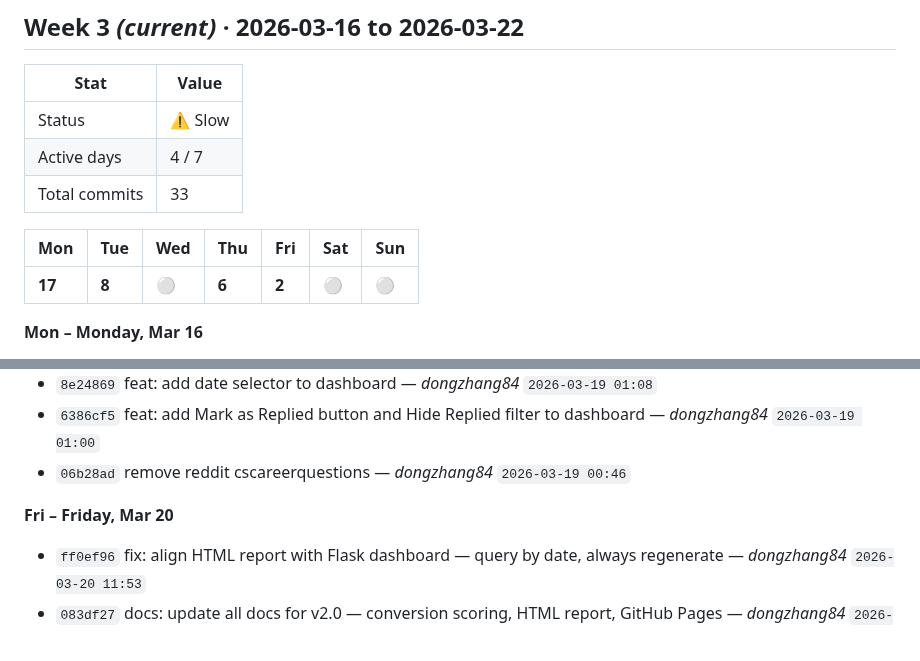
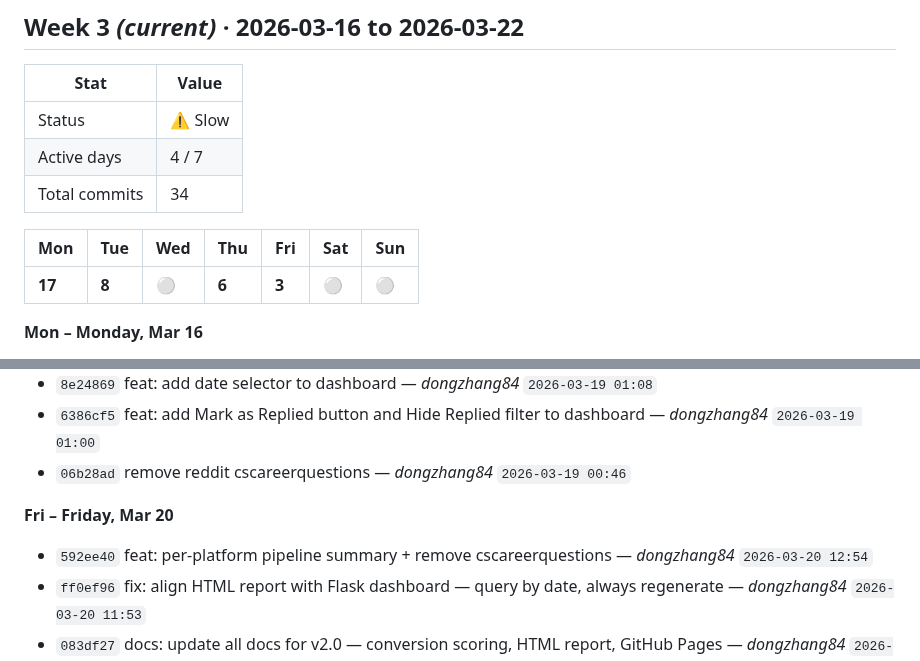
Before and after one commit to dongzhang84/socrates-finds-you, a Markdown page: SPRINT.md, 2 parts joined by grey strips. Drawn GitHub-style.

Commit message:
chore: update SPRINT.md [skip ci]

```diff
--- a/SPRINT.md
+++ b/SPRINT.md
@@ -11,11 +11,11 @@
 |------|-------|
 | Status | ⚠️ Slow |
 | Active days | 4 / 7 |
-| Total commits | 33 |
+| Total commits | 34 |
 
 | Mon | Tue | Wed | Thu | Fri | Sat | Sun |
 |---|---|---|---|---|---|---|
-| **17** | **8** | ⚪ | **6** | **2** | ⚪ | ⚪ |
+| **17** | **8** | ⚪ | **6** | **3** | ⚪ | ⚪ |
 
 **Mon – Monday, Mar 16**
 
@@ -59,6 +59,7 @@
 
 **Fri – Friday, Mar 20**
 
+- `592ee40` feat: per-platform pipeline summary + remove cscareerquestions — _dongzhang84_ `2026-03-20 12:54`
 - `ff0ef96` fix: align HTML report with Flask dashboard — query by date, always regenerate — _dongzhang84_ `2026-03-20 11:53`
 - `083df27` docs: update all docs for v2.0 — conversion scoring, HTML report, GitHub Pages — _dongzhang84_ `2026-03-20 01:07`
 
```
Also changed, not shown: other parts of SPRINT.md (+1 -1 lines).
